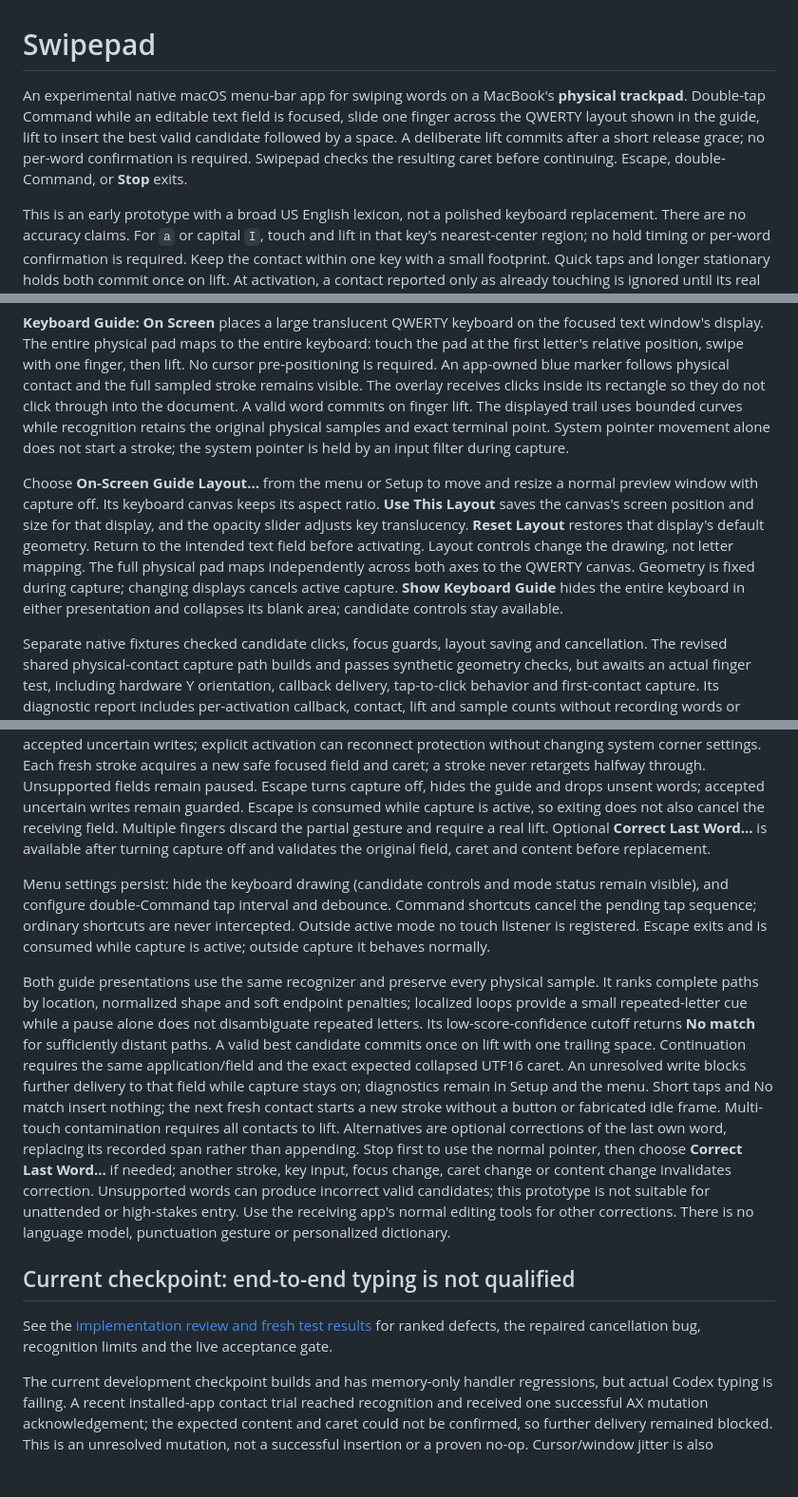
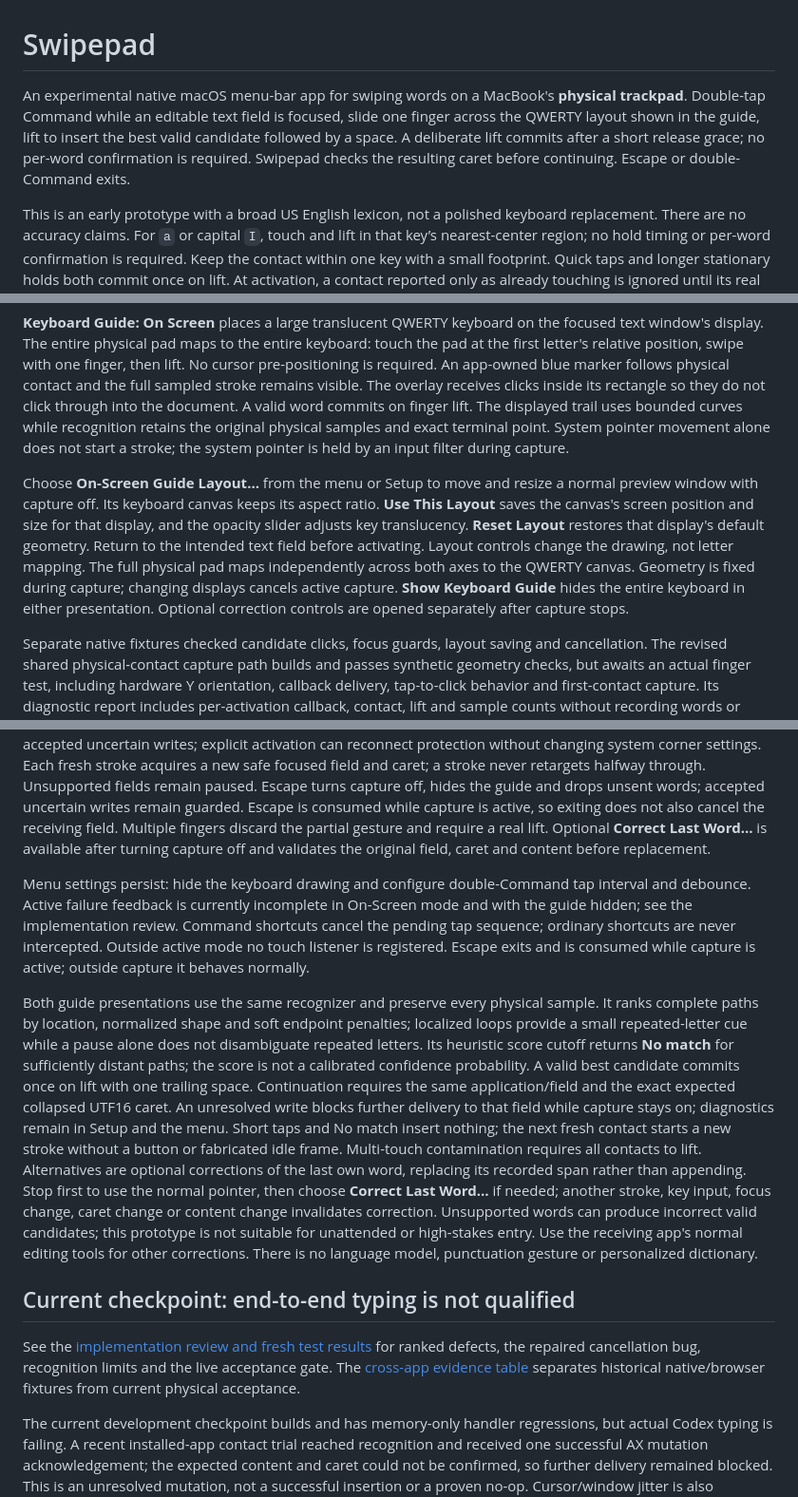
Before and after one commit to EricSpencer00/swipepad, a Markdown page: README.md, 3 parts joined by grey strips. Shown at 95% size. Rendered like a GitHub page; blank space fills up the shorter version.

Commit message:
Clarify cross-app evidence and current UI limits

```diff
--- a/README.md
+++ b/README.md
@@ -1,6 +1,6 @@
 # Swipepad
 
-An experimental native macOS menu-bar app for swiping words on a MacBook's **physical trackpad**. Double-tap Command while an editable text field is focused, slide one finger across the QWERTY layout shown in the guide, lift to insert the best valid candidate followed by a space. A deliberate lift commits after a short release grace; no per-word confirmation is required. Swipepad checks the resulting caret before continuing. Escape, double-Command, or **Stop** exits.
+An experimental native macOS menu-bar app for swiping words on a MacBook's **physical trackpad**. Double-tap Command while an editable text field is focused, slide one finger across the QWERTY layout shown in the guide, lift to insert the best valid candidate followed by a space. A deliberate lift commits after a short release grace; no per-word confirmation is required. Swipepad checks the resulting caret before continuing. Escape or double-Command exits.
 
 This is an early prototype with a broad US English lexicon, not a polished keyboard replacement. There are no accuracy claims. For `a` or capital `I`, touch and lift in that key’s nearest-center region; no hold timing or per-word confirmation is required. Keep the contact within one key with a small footprint. Quick taps and longer stationary holds both commit once on lift. At activation, a contact reported only as already touching is ignored until its real lift; a fresh starting/making contact works immediately. After a known lift, the next contact is fresh even when the framework first reports touching. A new incidental A/I tap while active is indistinguishable from an intentional tap and can type; stop before ordinary pointing. Multi-letter words use normal swipes. Physical swipe capture still requires hands-on validation. Separate native fixtures verify candidate controls and insertion into owned TextEdit documents using synthetic geometry; they do not establish hardware accuracy. Both guide styles use absolute normalized physical trackpad coordinates; system pointer position does not determine letters.
 
@@ -10,7 +10,7 @@ This is an early prototype with a broad US English lexicon, not a polished keybo
 
 **Keyboard Guide: On Screen** places a large translucent QWERTY keyboard on the focused text window's display. The entire physical pad maps to the entire keyboard: touch the pad at the first letter's relative position, swipe with one finger, then lift. No cursor pre-positioning is required. An app-owned blue marker follows physical contact and the full sampled stroke remains visible. The overlay receives clicks inside its rectangle so they do not click through into the document. A valid word commits on finger lift. The displayed trail uses bounded curves while recognition retains the original physical samples and exact terminal point. System pointer movement alone does not start a stroke; the system pointer is held by an input filter during capture.
 
-Choose **On-Screen Guide Layout…** from the menu or Setup to move and resize a normal preview window with capture off. Its keyboard canvas keeps its aspect ratio. **Use This Layout** saves the canvas's screen position and size for that display, and the opacity slider adjusts key translucency. **Reset Layout** restores that display's default geometry. Return to the intended text field before activating. Layout controls change the drawing, not letter mapping. The full physical pad maps independently across both axes to the QWERTY canvas. Geometry is fixed during capture; changing displays cancels active capture. **Show Keyboard Guide** hides the entire keyboard in either presentation and collapses its blank area; candidate controls stay available.
+Choose **On-Screen Guide Layout…** from the menu or Setup to move and resize a normal preview window with capture off. Its keyboard canvas keeps its aspect ratio. **Use This Layout** saves the canvas's screen position and size for that display, and the opacity slider adjusts key translucency. **Reset Layout** restores that display's default geometry. Return to the intended text field before activating. Layout controls change the drawing, not letter mapping. The full physical pad maps independently across both axes to the QWERTY canvas. Geometry is fixed during capture; changing displays cancels active capture. **Show Keyboard Guide** hides the entire keyboard in either presentation. Optional correction controls are opened separately after capture stops.
 
 Separate native fixtures checked candidate clicks, focus guards, layout saving and cancellation. The revised shared physical-contact capture path builds and passes synthetic geometry checks, but awaits an actual finger test, including hardware Y orientation, callback delivery, tap-to-click behavior and first-contact capture. Its diagnostic report includes per-activation callback, contact, lift and sample counts without recording words or gesture coordinates.
 
@@ -69,13 +69,13 @@ The guide is a non-key, nonactivating floating window. Both guide styles map the
 
 Changing focus, manually editing or an insertion failure discards the current stroke without turning capture off. Password fields and Secure Input stop capture automatically, because protected keyboard delivery may prevent Escape detection. Mouse-protection failure turns capture Off and releases ordinary pointer input, retaining accepted uncertain writes; explicit activation can reconnect protection without changing system corner settings. Each fresh stroke acquires a new safe focused field and caret; a stroke never retargets halfway through. Unsupported fields remain paused. Escape turns capture off, hides the guide and drops unsent words; accepted uncertain writes remain guarded. Escape is consumed while capture is active, so exiting does not also cancel the receiving field. Multiple fingers discard the partial gesture and require a real lift. Optional **Correct Last Word…** is available after turning capture off and validates the original field, caret and content before replacement.
 
-Menu settings persist: hide the keyboard drawing (candidate controls and mode status remain visible), and configure double-Command tap interval and debounce. Command shortcuts cancel the pending tap sequence; ordinary shortcuts are never intercepted. Outside active mode no touch listener is registered. Escape exits and is consumed while capture is active; outside capture it behaves normally.
+Menu settings persist: hide the keyboard drawing and configure double-Command tap interval and debounce. Active failure feedback is currently incomplete in On-Screen mode and with the guide hidden; see the implementation review. Command shortcuts cancel the pending tap sequence; ordinary shortcuts are never intercepted. Outside active mode no touch listener is registered. Escape exits and is consumed while capture is active; outside capture it behaves normally.
 
-Both guide presentations use the same recognizer and preserve every physical sample. It ranks complete paths by location, normalized shape and soft endpoint penalties; localized loops provide a small repeated-letter cue while a pause alone does not disambiguate repeated letters. Its low-score-confidence cutoff returns **No match** for sufficiently distant paths. A valid best candidate commits once on lift with one trailing space. Continuation requires the same application/field and the exact expected collapsed UTF16 caret. An unresolved write blocks further delivery to that field while capture stays on; diagnostics remain in Setup and the menu. Short taps and No match insert nothing; the next fresh contact starts a new stroke without a button or fabricated idle frame. Multi-touch contamination requires all contacts to lift. Alternatives are optional corrections of the last own word, replacing its recorded span rather than appending. Stop first to use the normal pointer, then choose **Correct Last Word…** if needed; another stroke, key input, focus change, caret change or content change invalidates correction. Unsupported words can produce incorrect valid candidates; this prototype is not suitable for unattended or high-stakes entry. Use the receiving app's normal editing tools for other corrections. There is no language model, punctuation gesture or personalized dictionary.
+Both guide presentations use the same recognizer and preserve every physical sample. It ranks complete paths by location, normalized shape and soft endpoint penalties; localized loops provide a small repeated-letter cue while a pause alone does not disambiguate repeated letters. Its heuristic score cutoff returns **No match** for sufficiently distant paths; the score is not a calibrated confidence probability. A valid best candidate commits once on lift with one trailing space. Continuation requires the same application/field and the exact expected collapsed UTF16 caret. An unresolved write blocks further delivery to that field while capture stays on; diagnostics remain in Setup and the menu. Short taps and No match insert nothing; the next fresh contact starts a new stroke without a button or fabricated idle frame. Multi-touch contamination requires all contacts to lift. Alternatives are optional corrections of the last own word, replacing its recorded span rather than appending. Stop first to use the normal pointer, then choose **Correct Last Word…** if needed; another stroke, key input, focus change, caret change or content change invalidates correction. Unsupported words can produce incorrect valid candidates; this prototype is not suitable for unattended or high-stakes entry. Use the receiving app's normal editing tools for other corrections. There is no language model, punctuation gesture or personalized dictionary.
 
 ## Current checkpoint: end-to-end typing is not qualified
 
-See the [implementation review and fresh test results](docs/IMPLEMENTATION_REVIEW.md) for ranked defects, the repaired cancellation bug, recognition limits and the live acceptance gate.
+See the [implementation review and fresh test results](docs/IMPLEMENTATION_REVIEW.md) for ranked defects, the repaired cancellation bug, recognition limits and the live acceptance gate. The [cross-app evidence table](VALIDATION.md#current-evidence--october-11) separates historical native/browser fixtures from current physical acceptance.
 
 The current development checkpoint builds and has memory-only handler regressions, but actual Codex typing is failing. A recent installed-app contact trial reached recognition and received one successful AX mutation acknowledgement; the expected content and caret could not be confirmed, so further delivery remained blocked. This is an unresolved mutation, not a successful insertion or a proven no-op. Cursor/window jitter is also reported and has not been reproduced under a controlled test. Do not treat native TextEdit fixtures, generated paths or unit counts as evidence that Codex or all text inputs work.
 
```
Also changed, not shown: other parts of README.md (+1 -1 lines), VALIDATION.md (+23 -0 lines).
